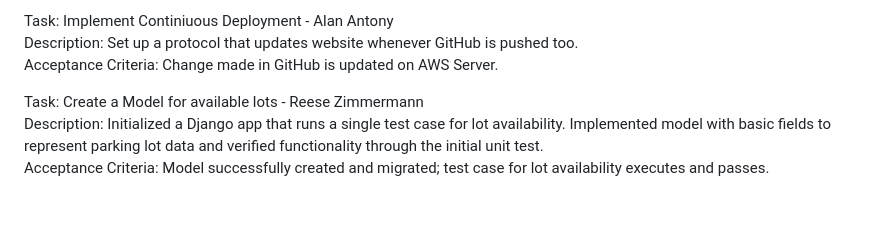
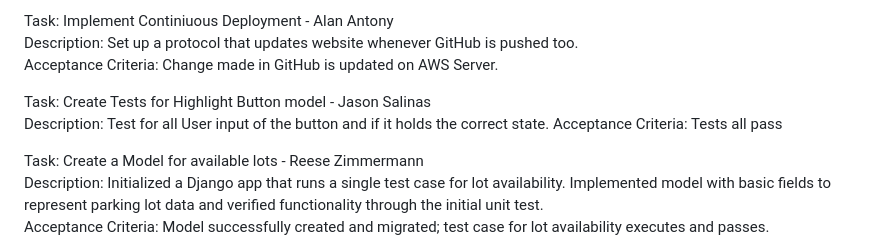
Before and after one commit to AlanAntony1/GroupESoftwareEngineering, a Markdown page: Backlog.md, the part around the change. GitHub-like rendering; blank space fills up the shorter version.

Commit message:
Add tasks for Continuous Deployment and Highlight Button

```diff
--- a/Backlog.md
+++ b/Backlog.md
@@ -93,6 +93,11 @@ Task: Implement Continiuous Deployment - Alan Antony\
 Description: Set up a protocol that updates website whenever GitHub is pushed too.\
 Acceptance Criteria: Change made in GitHub is updated on AWS Server.
 
+
+Task: Create Tests for Highlight Button model - Jason Salinas\
+Description: Test for all User input of the button and if it holds the correct state.
+Acceptance Criteria: Tests all pass
+
 Task: Create a Model for available lots - Reese Zimmermann\
 Description: Initialized a Django app that runs a single test case for lot availability. Implemented model with basic fields to represent parking lot data and verified functionality through the initial unit test.\
 Acceptance Criteria: Model successfully created and migrated; test case for lot availability executes and passes.
```
